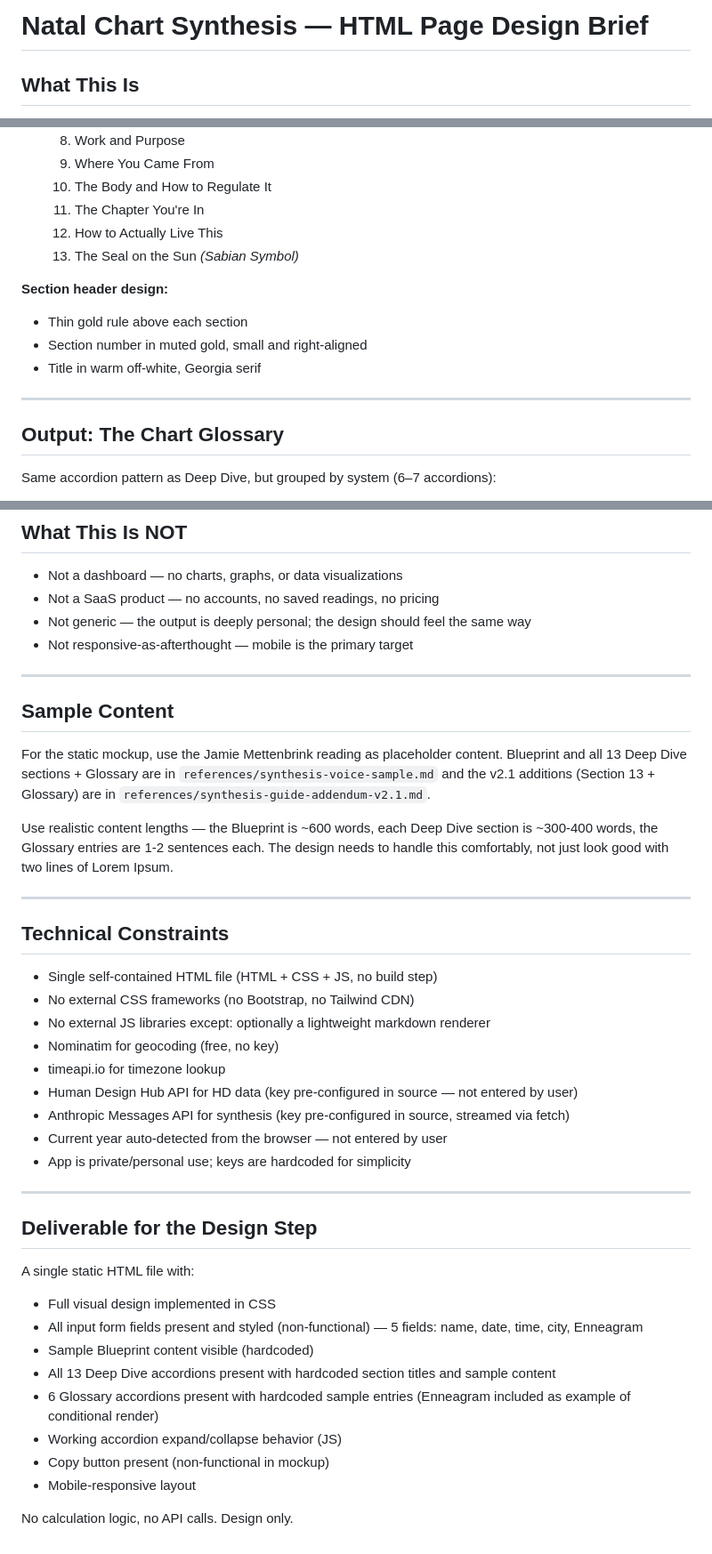
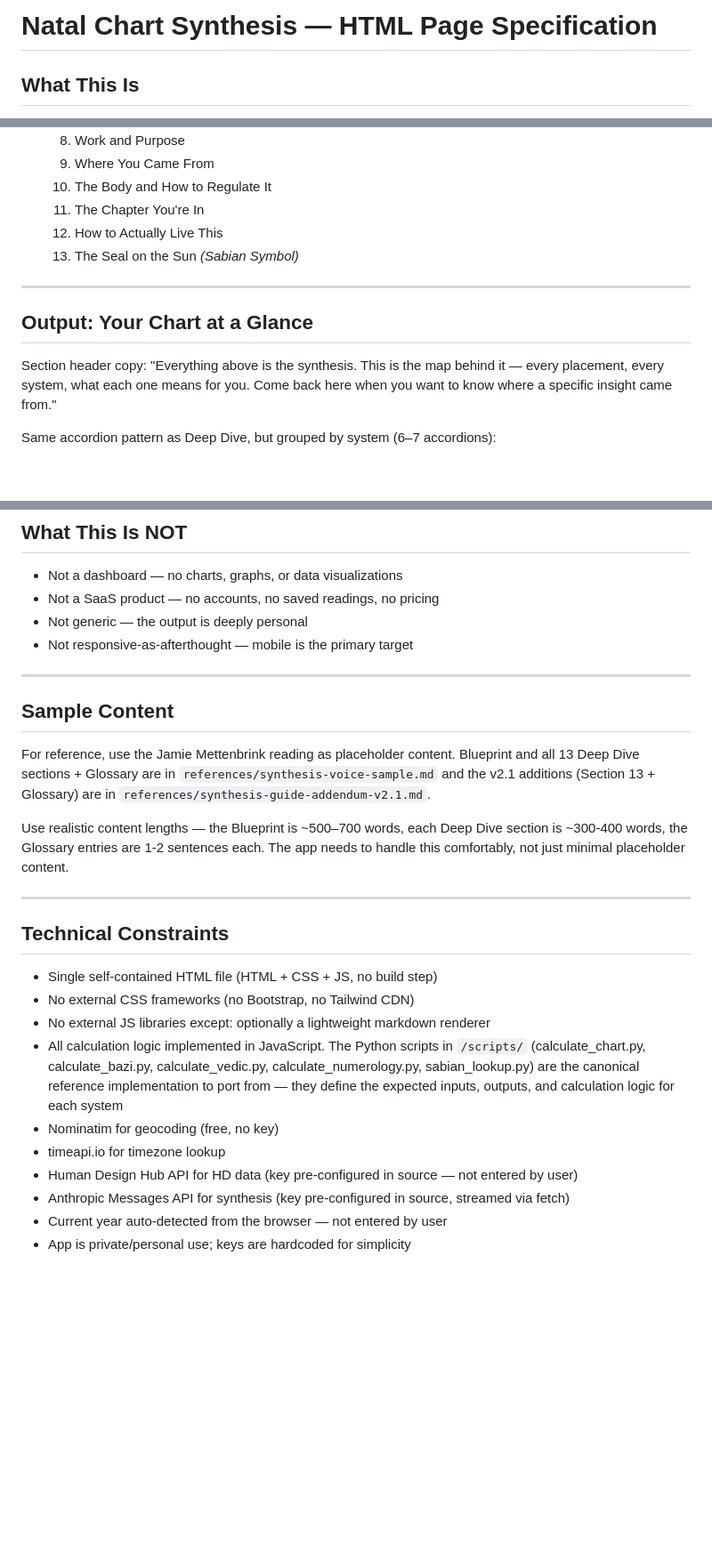
Before and after one commit to jamiemettenbrink-create/chart-synthesis, a Markdown page: design-brief.md, 3 parts joined by grey strips. Shown at 89% size. GitHub-like rendering; blank space fills up the shorter version.

```diff
--- a/design-brief.md
+++ b/design-brief.md
@@ -1,4 +1,4 @@
-# Natal Chart Synthesis — HTML Page Design Brief
+# Natal Chart Synthesis — HTML Page Specification
 
 ## What This Is
 
@@ -136,14 +148,11 @@ header as a compact profile summary, so the reading takes over the screen.
   12. How to Actually Live This
   13. The Seal on the Sun *(Sabian Symbol)*
 
-**Section header design:**
-- Thin gold rule above each section
-- Section number in muted gold, small and right-aligned
-- Title in warm off-white, Georgia serif
-
 ---
 
-## Output: The Chart Glossary
+## Output: Your Chart at a Glance
+
+Section header copy: "Everything above is the synthesis. This is the map behind it — every placement, every system, what each one means for you. Come back here when you want to know where a specific insight came from."
 
 Same accordion pattern as Deep Dive, but grouped by system (6–7 accordions):
 
@@ -205,20 +226,20 @@ Term in bold/gold, em-dash, then the sentence(s) in regular weight.
 
 - Not a dashboard — no charts, graphs, or data visualizations
 - Not a SaaS product — no accounts, no saved readings, no pricing
-- Not generic — the output is deeply personal; the design should feel the same way
+- Not generic — the output is deeply personal
 - Not responsive-as-afterthought — mobile is the primary target
 
 ---
 
 ## Sample Content
 
-For the static mockup, use the Jamie Mettenbrink reading as placeholder content.
+For reference, use the Jamie Mettenbrink reading as placeholder content.
 Blueprint and all 13 Deep Dive sections + Glossary are in `references/synthesis-voice-sample.md`
 and the v2.1 additions (Section 13 + Glossary) are in `references/synthesis-guide-addendum-v2.1.md`.
 
-Use realistic content lengths — the Blueprint is ~600 words, each Deep Dive section
-is ~300-400 words, the Glossary entries are 1-2 sentences each. The design needs to
-handle this comfortably, not just look good with two lines of Lorem Ipsum.
+Use realistic content lengths — the Blueprint is ~500–700 words, each Deep Dive section
+is ~300-400 words, the Glossary entries are 1-2 sentences each. The app needs to
+handle this comfortably, not just minimal placeholder content.
 
 ---
 
@@ -227,25 +248,10 @@ handle this comfortably, not just look good with two lines of Lorem Ipsum.
 - Single self-contained HTML file (HTML + CSS + JS, no build step)
 - No external CSS frameworks (no Bootstrap, no Tailwind CDN)
 - No external JS libraries except: optionally a lightweight markdown renderer
+- All calculation logic implemented in JavaScript. The Python scripts in `/scripts/` (calculate_chart.py, calculate_bazi.py, calculate_vedic.py, calculate_numerology.py, sabian_lookup.py) are the canonical reference implementation to port from — they define the expected inputs, outputs, and calculation logic for each system
 - Nominatim for geocoding (free, no key)
 - timeapi.io for timezone lookup
 - Human Design Hub API for HD data (key pre-configured in source — not entered by user)
 - Anthropic Messages API for synthesis (key pre-configured in source, streamed via fetch)
 - Current year auto-detected from the browser — not entered by user
 - App is private/personal use; keys are hardcoded for simplicity
-
----
-
-## Deliverable for the Design Step
-
-A single static HTML file with:
-- Full visual design implemented in CSS
-- All input form fields present and styled (non-functional) — 5 fields: name, date, time, city, Enneagram
-- Sample Blueprint content visible (hardcoded)
-- All 13 Deep Dive accordions present with hardcoded section titles and sample content
-- 6 Glossary accordions present with hardcoded sample entries (Enneagram included as example of conditional render)
-- Working accordion expand/collapse behavior (JS)
-- Copy button present (non-functional in mockup)
-- Mobile-responsive layout
-
-No calculation logic, no API calls. Design only.
```
Also changed, not shown: other parts of design-brief.md (+42 -18 lines).
